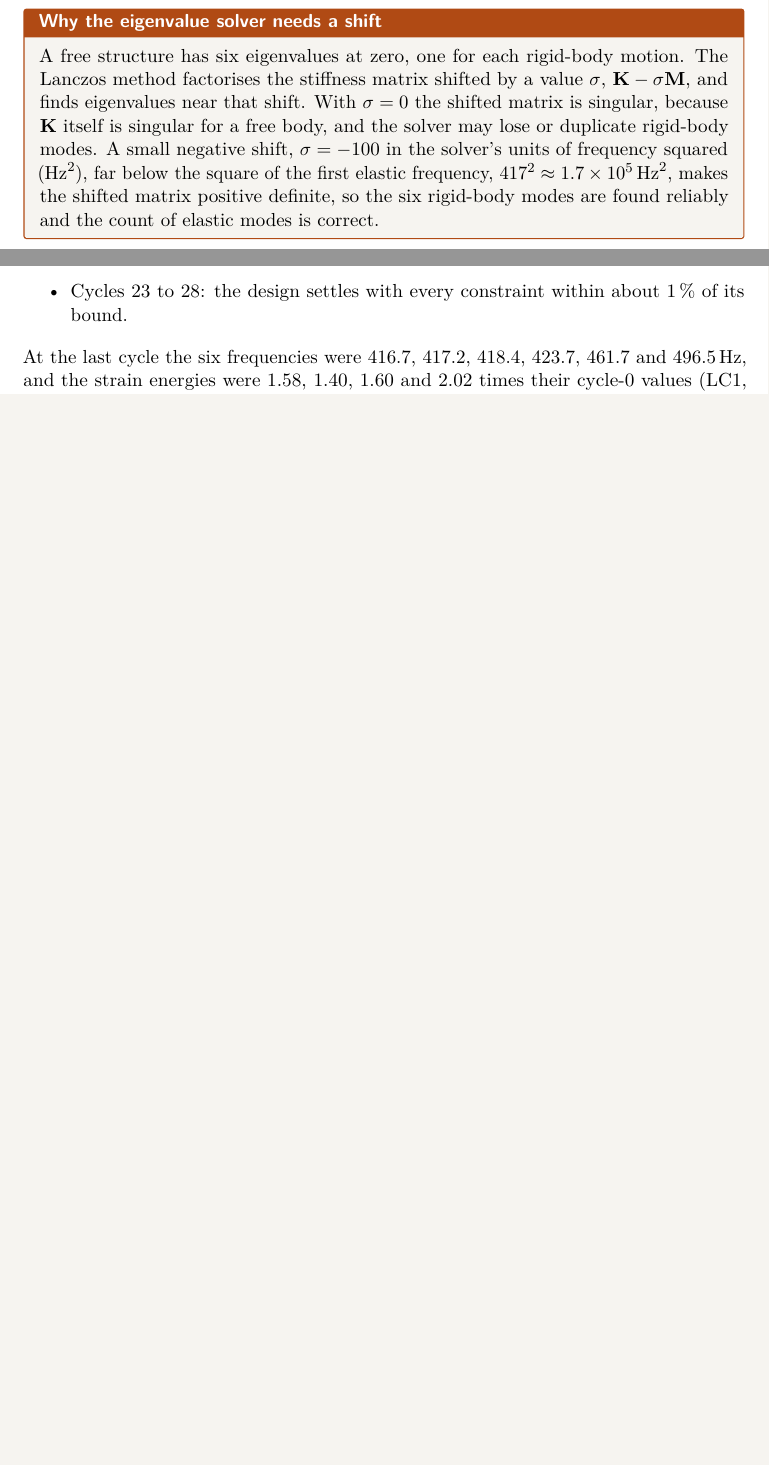
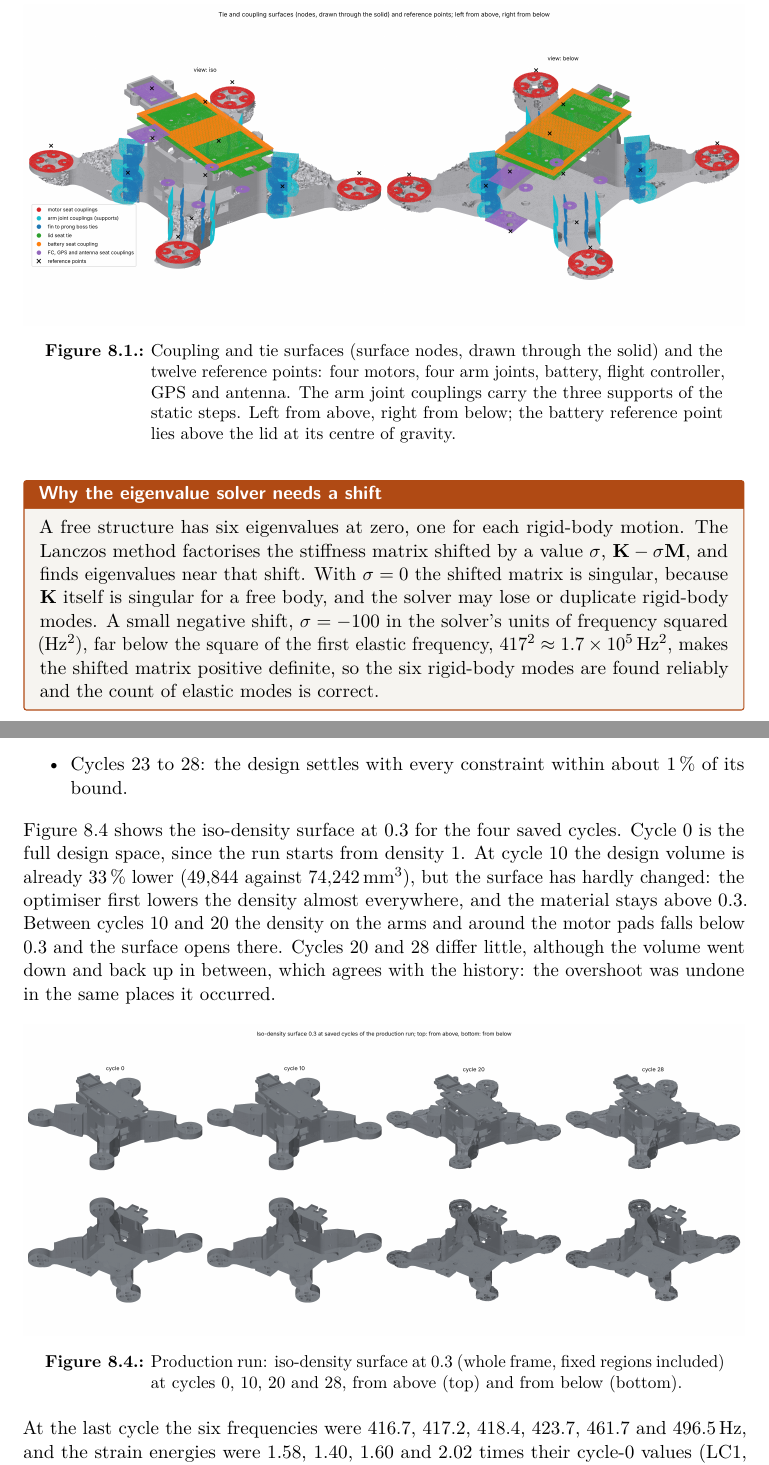
Before and after one commit to migueldiaslima/drone-revB, a LaTeX thesis (report/extensive/main.tex, which reads report/extensive/chapters/08_optimisation_model.tex): two parts of pages 14 and 18 of 28 before the commit and two parts of pages 14 and 20 of 29 after it, joined at a grey line, cut at the place of the change, the shorter picture padded with empty space. Compiled offline with pdfLaTeX.

Commit message:
Chapter 8: iso-density snapshots of the production run and coupling and tie surface figure (from the nexus figure run); source S14
Co-Authored-By: Claude Opus 5.5 <noreply@anthropic.com>
Claude-Session: https://claude.ai/code/session_01DuqGQM3kTcewrsx2uo6DFB

```diff
--- a/report/extensive/chapters/08_optimisation_model.tex
+++ b/report/extensive/chapters/08_optimisation_model.tex
@@ -69,6 +69,14 @@ Total & 199.58 & \\
 Each arm joins the tub through two bolts that clamp the arm prongs onto the tub fin. In the model the flat faces of the fin bosses are tied to the facing prong boss faces across the \SI{0.15}{mm} assembly gap, two ties per corner, with a position tolerance of \SI{0.3}{mm} and no adjustment of the initial geometry. The tie stands for the clamping of the bolt preload; away from the bosses the fin and the prongs only face each other across the gap.
 
 The lid is tied to the tub over its whole seat. A check on the solid model of the second design-space iteration showed why this matters: with the lid held only at its screw bosses, the lid plate and the battery on it formed a soft mass on the frame, the first lid mode (\SI{405.1}{Hz}) fell inside the frequency band and pulled the arm saddle mode down from \SIrange{449.7}{389.8}{Hz}. With the seat tied, every mode in the band was an arm mode above \SI{449}{Hz} and the lid modes started at \SI{571}{Hz}. The seat tie requires the lid underside and the tub rim to be printed flat within \SI{0.1}{mm}, so that the screws and the battery inertia hold the lid in full contact.
+
+\Cref{fig:optimisation_model-surfaces} shows the 30 coupling and tie surfaces with their reference points. The optimisation model and the thresholded model of \cref{sec:verification} share the mesh and these surfaces; the figure draws them on the final solid body.
+
+\begin{figure}[htbp]
+\centering
+\includegraphics[width=\linewidth]{su_th_setup}
+\caption{Coupling and tie surfaces (surface nodes, drawn through the solid) and the twelve reference points: four motors, four arm joints, battery, flight controller, GPS and antenna. The arm joint couplings carry the three supports of the static steps. Left from above, right from below; the battery reference point lies above the lid at its centre of gravity.}\label{fig:optimisation_model-surfaces}
+\end{figure}
 
 \section{Steps, loads and supports}\label{sec:optimisation_model-steps}
 
@@ -198,6 +206,14 @@ The history has three phases.
 \item Cycles 23 to 28: the design settles with every constraint within about \SI{1}{\percent} of its bound.
 \end{itemize}
 
+\Cref{fig:optimisation_model-snapshots} shows the iso-density surface at 0.3 for the four saved cycles. Cycle 0 is the full design space, since the run starts from density 1. At cycle 10 the design volume is already \SI{33}{\percent} lower (\num{49844} against \SI{74242}{mm^3}), but the surface has hardly changed: the optimiser first lowers the density almost everywhere, and the material stays above 0.3. Between cycles 10 and 20 the density on the arms and around the motor pads falls below 0.3 and the surface opens there. Cycles 20 and 28 differ little, although the volume went down and back up in between, which agrees with the history: the overshoot was undone in the same places it occurred.
+
+\begin{figure}[htbp]
+\centering
+\includegraphics[width=\linewidth]{su_iso_snapshots}
+\caption{Production run: iso-density surface at 0.3 (whole frame, fixed regions included) at cycles 0, 10, 20 and 28, from above (top) and from below (bottom).}\label{fig:optimisation_model-snapshots}
+\end{figure}
+
 At the last cycle the six frequencies were \num{416.7}, \num{417.2}, \num{418.4}, \num{423.7}, \num{461.7} and \SI{496.5}{Hz}, and the strain energies were 1.58, 1.40, 1.60 and 2.02 times their cycle-0 values (LC1, LC2a, LC2b, LC3a). The first frequency lies \SI{0.3}{Hz} under the bound and the LC3a strain energy \SI{1}{\percent} over its cap. These are values of the grey density field; whether the printable part meets the requirements is decided on the thresholded model (\cref{sec:verification}), where the first elastic frequency of the printed geometry is \SI{431.0}{Hz}.
 
 The mode check at cycle 28 found modes 7 to 10 to be arm bending modes with their largest motion at the motor seats. Mode 11 (\SI{461.7}{Hz}) moved most at the rear corner of the GPS deck and mode 12 (\SI{496.5}{Hz}) at the rear underside of the keel, both in a region of mean density about 0.5: the deck itself is fixed material, but the material under it was grey. Of the \num{765252} elements, \num{259292} (\SI{33.9}{\percent}) ended below density 0.3. Cut at an iso-density of 0.3 the kept volume, fixed regions included, was \SI{63912}{mm^3} (\SI{83.1}{g}); at 0.5 it was \SI{61947}{mm^3} (\SI{80.5}{g}). The \SI{1965}{mm^3} between the two levels, \SI{2.6}{g}, measures how much grey material the design holds. The grey support under the GPS deck is the subject of \cref{sec:iterations}.
```
Also changed, not shown: docs/report_sources/08_optimisation_model.md (+2 -1 lines), report/figures/su_iso_snapshots.png (added), report/figures/su_th_setup.png (added), report/extensive/chapters/08_optimisation_model.tex (1 more changed lines).
